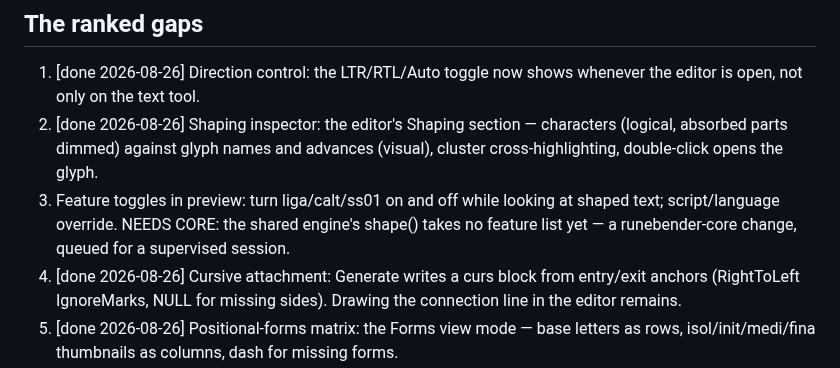
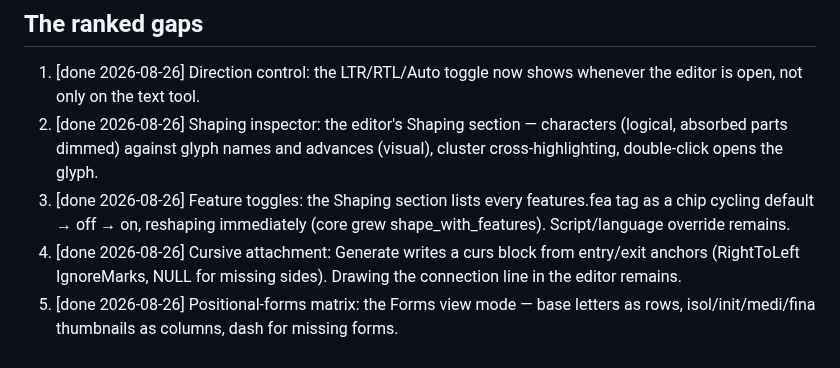
Before and after one commit to eliheuer/runebender-gpui, a Markdown page: ARABIC-RTL.md, the part around the change. Rendered like a GitHub page.

Commit message:
ARABIC-RTL.md: feature toggles landed

```diff
--- a/ARABIC-RTL.md
+++ b/ARABIC-RTL.md
@@ -32,11 +32,10 @@ init/medi/fina, mark anchors) is the working test font.
    section — characters (logical, absorbed parts dimmed) against
    glyph names and advances (visual), cluster cross-highlighting,
    double-click opens the glyph.
-3. Feature toggles in preview: turn liga/calt/ss01 on and off
-   while looking at shaped text; script/language override.
-   NEEDS CORE: the shared engine's shape() takes no feature
-   list yet — a runebender-core change, queued for a
-   supervised session.
+3. [done 2026-08-26] Feature toggles: the Shaping section lists
+   every features.fea tag as a chip cycling default → off → on,
+   reshaping immediately (core grew shape_with_features).
+   Script/language override remains.
 4. [done 2026-08-26] Cursive attachment: Generate writes a curs
    block from entry/exit anchors (RightToLeft IgnoreMarks,
    NULL for missing sides). Drawing the connection line in the
```
